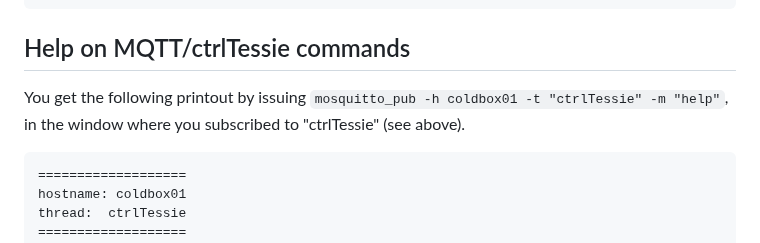
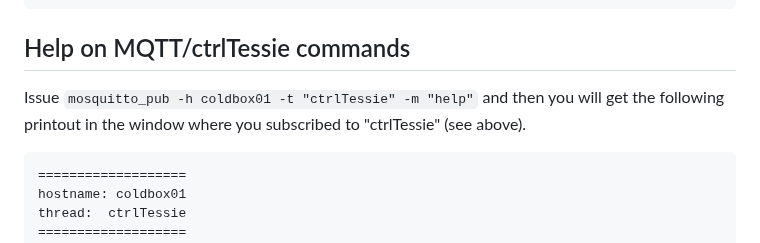
Before and after one commit to ursl/tessie, a Markdown page: README.md, the part around the change. Rendered like a GitHub page.

````diff
--- a/README.md
+++ b/README.md
@@ -62,7 +62,7 @@ mosquitto_pub -h coldbox01 -t "ctrlTessie" -m "set valve1 off"
 ```
 
 ## Help on MQTT/ctrlTessie commands
-You get the following printout by issuing `mosquitto_pub -h coldbox01 -t "ctrlTessie" -m "help"`, in the window where you subscribed to "ctrlTessie" (see above).
+Issue `mosquitto_pub -h coldbox01 -t "ctrlTessie" -m "help"` and then you will get the following printout in the window where you subscribed to "ctrlTessie" (see above).
 
 ```shell
 ===================
````
